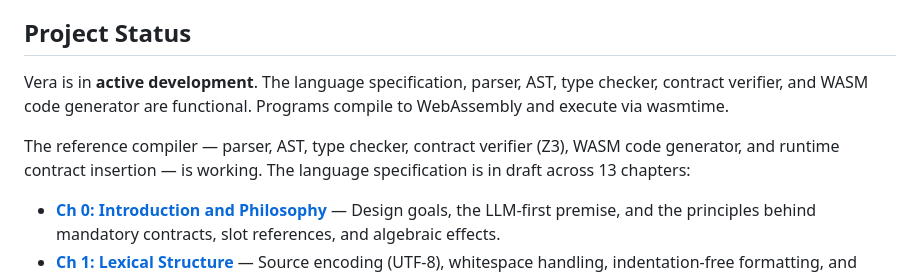
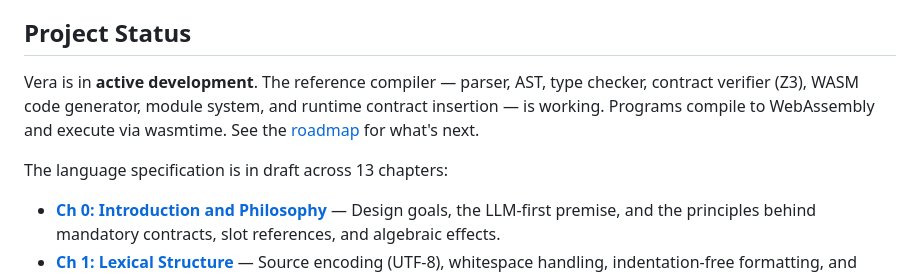
Before and after one commit to aallan/vera, a Markdown page: README.md, the part around the change. Rendered like a GitHub page.

Commit message:
Update Project Status intro — deduplicate, add module system, link roadmap
Co-Authored-By: Claude <noreply@anthropic.invalid>

```diff
--- a/README.md
+++ b/README.md
@@ -143,9 +143,9 @@ This principle applies at every stage: parse errors, type errors, effect mismatc
 
 ## Project Status
 
-Vera is in **active development**. The language specification, parser, AST, type checker, contract verifier, and WASM code generator are functional. Programs compile to WebAssembly and execute via wasmtime.
+Vera is in **active development**. The reference compiler — parser, AST, type checker, contract verifier (Z3), WASM code generator, module system, and runtime contract insertion — is working. Programs compile to WebAssembly and execute via wasmtime. See the [roadmap](#roadmap) for what's next.
 
-The reference compiler — parser, AST, type checker, contract verifier (Z3), WASM code generator, and runtime contract insertion — is working. The language specification is in draft across 13 chapters:
+The language specification is in draft across 13 chapters:
 
 - **[Ch 0: Introduction and Philosophy](spec/00-introduction.md)** — Design goals, the LLM-first premise, and the principles behind mandatory contracts, slot references, and algebraic effects.
 - **[Ch 1: Lexical Structure](spec/01-lexical-structure.md)** — Source encoding (UTF-8), whitespace handling, indentation-free formatting, and token conventions.
```
